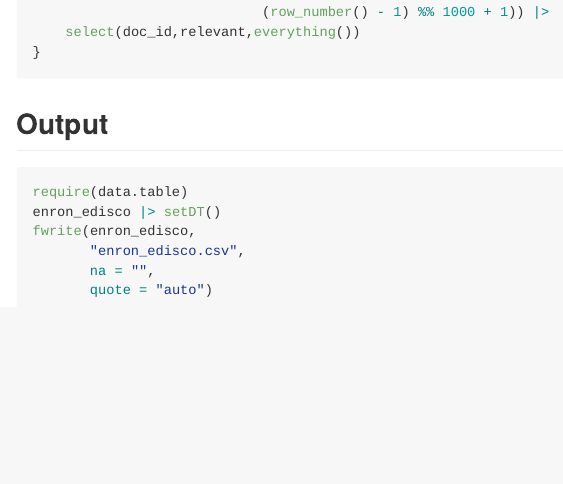
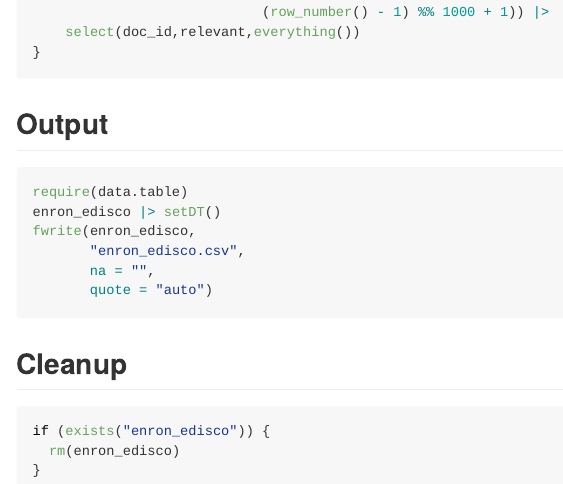
Before and after one commit to andre-abadi/enron_edisco, an R Markdown document (README.Rmd): the page in a window 1100 px wide, from 3060 px down. The pictures show the output file README.md that the author committed with the source, drawn offline in the style of GitHub.

Commit message:
update README with cleanup of env

````diff
--- a/README.Rmd
+++ b/README.Rmd
@@ -147,3 +147,11 @@ fwrite(enron_edisco,
        na = "",
        quote = "auto")
 ```
+
+## Cleanup
+
+```{r cleanup}
+if (exists("enron_edisco")) {
+  rm(enron_edisco)
+}
+```
````
Also changed, not shown: README.md.
